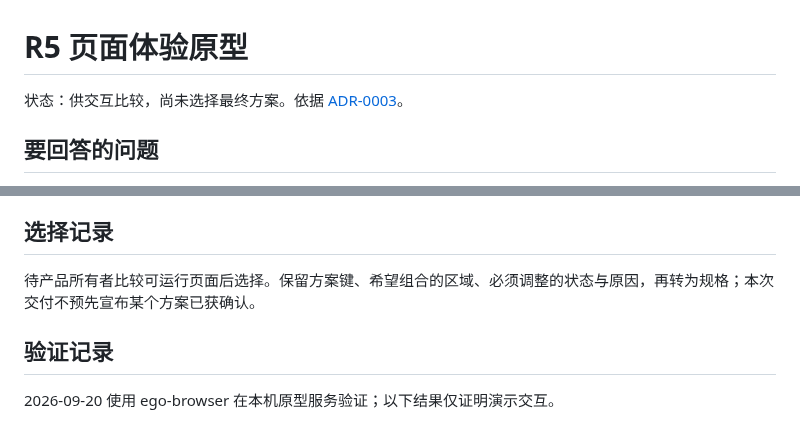
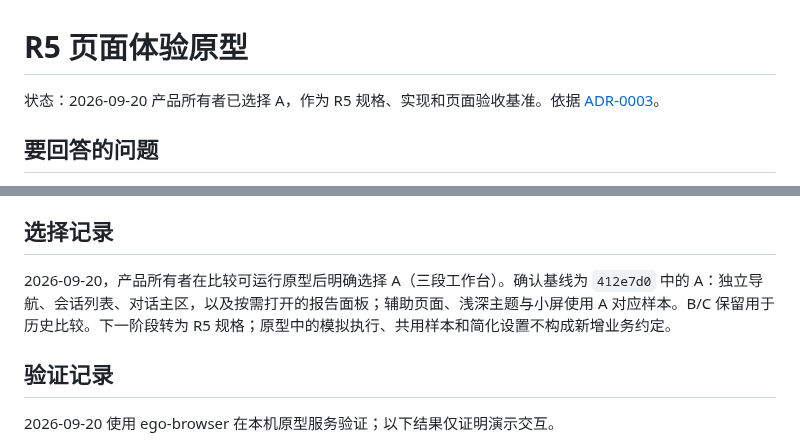
Before and after one commit to kassol/AgentAnywhere, a Markdown page: docs/r5-prototype.md, 2 parts joined by grey strips. GitHub-like rendering.

Commit message:
Record selection of R5 prototype A

```diff
--- a/docs/r5-prototype.md
+++ b/docs/r5-prototype.md
@@ -1,6 +1,6 @@
 # R5 页面体验原型
 
-状态：供交互比较，尚未选择最终方案。依据 [ADR-0003](adr/0003-craft-page-experience.md)。
+状态：2026-09-20 产品所有者已选择 A，作为 R5 规格、实现和页面验收基准。依据 [ADR-0003](adr/0003-craft-page-experience.md)。
 
 ## 要回答的问题
 
@@ -38,7 +38,7 @@ bun run prototype:r5
 
 ## 选择记录
 
-待产品所有者比较可运行页面后选择。保留方案键、希望组合的区域、必须调整的状态与原因，再转为规格；本次交付不预先宣布某个方案已获确认。
+2026-09-20，产品所有者在比较可运行原型后明确选择 A（三段工作台）。确认基线为 `412e7d0` 中的 A：独立导航、会话列表、对话主区，以及按需打开的报告面板；辅助页面、浅深主题与小屏使用 A 对应样本。B/C 保留用于历史比较。下一阶段转为 R5 规格；原型中的模拟执行、共用样本和简化设置不构成新增业务约定。
 
 ## 验证记录
 
```
